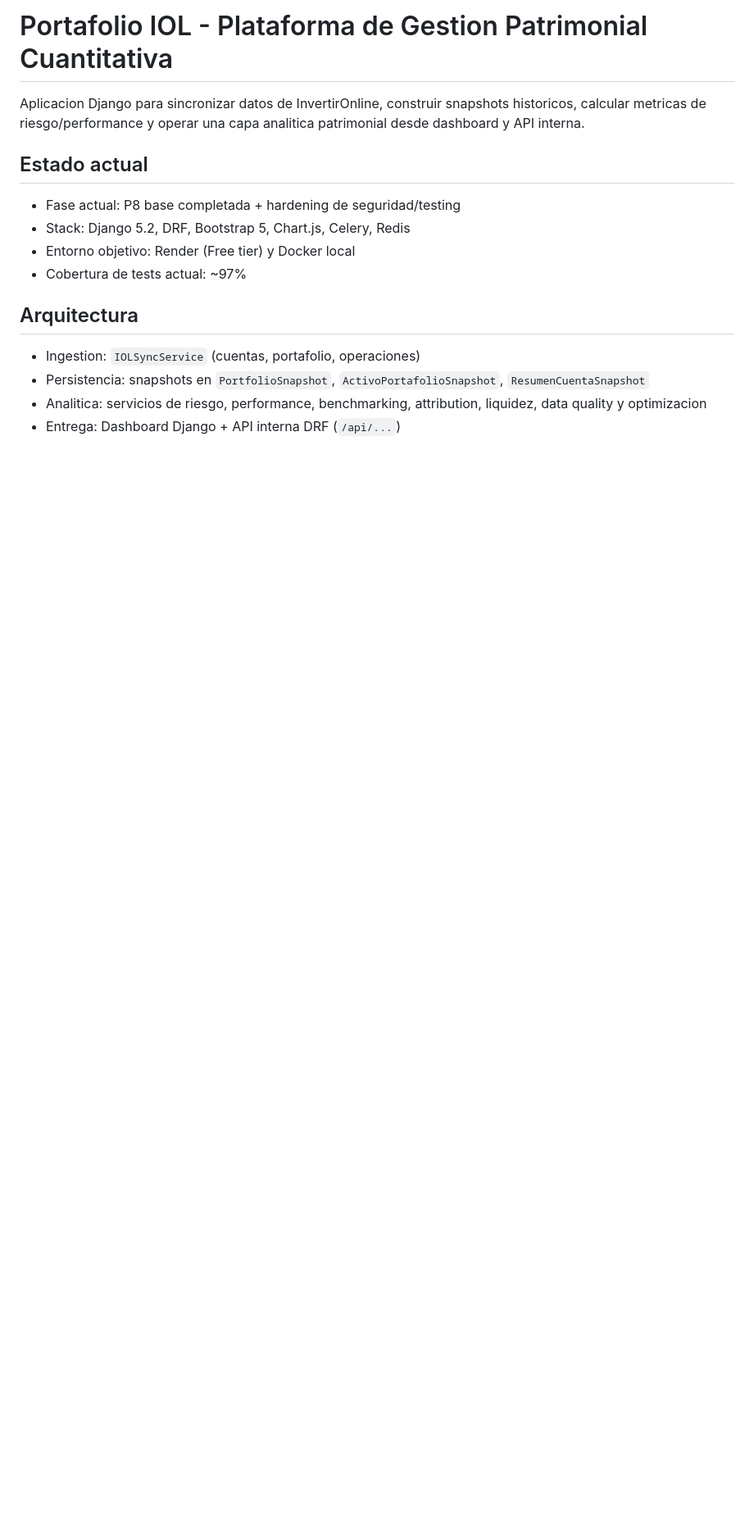
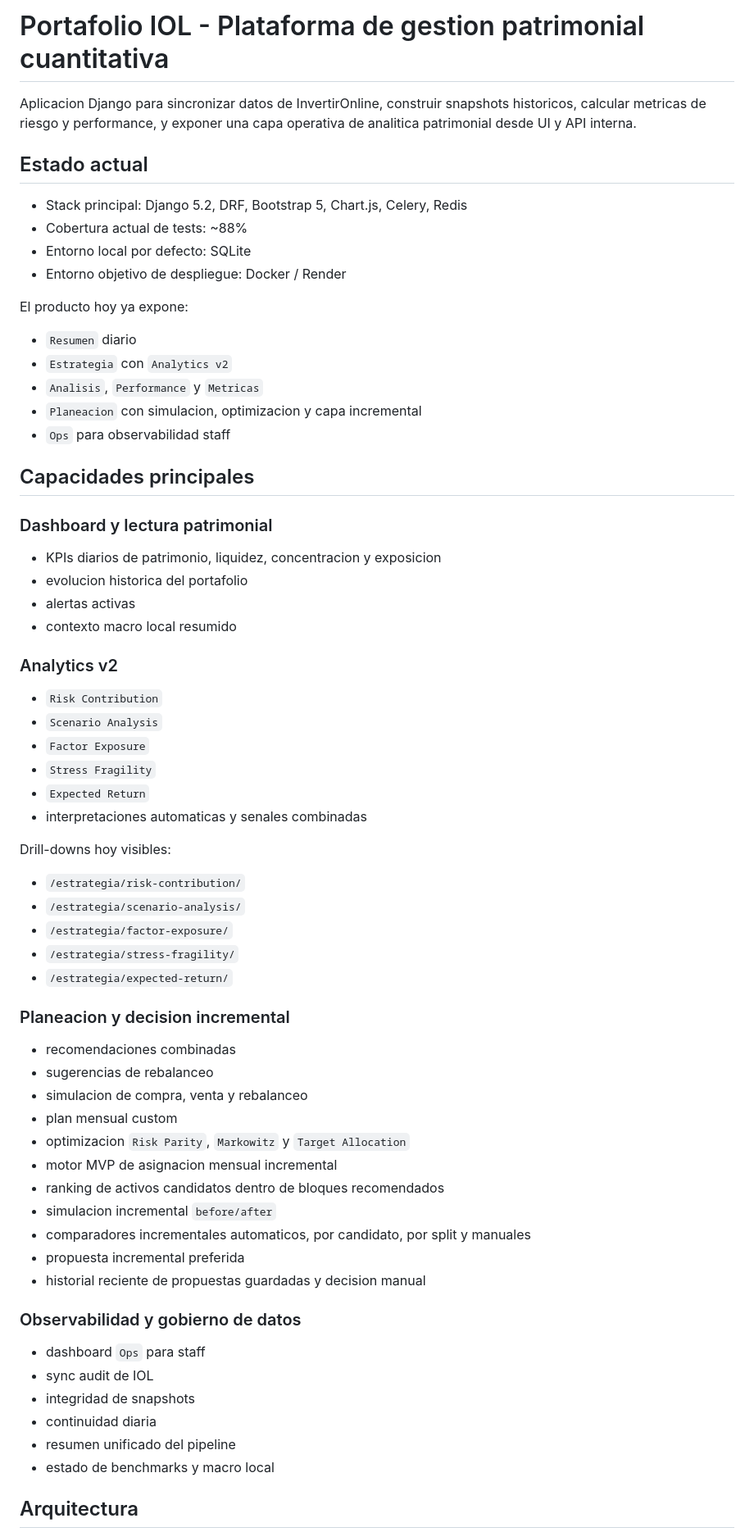
Before and after one commit to Nicokac/portafolio-iol, a Markdown page: README.md, the part around one of its changes. Shown at 82% size. GitHub-like rendering; blank space fills up the shorter version.

```diff
--- a/README.md
+++ b/README.md
@@ -1,16 +1,70 @@
-# Portafolio IOL - Plataforma de Gestion Patrimonial Cuantitativa
+# Portafolio IOL - Plataforma de gestion patrimonial cuantitativa
 
-Aplicacion Django para sincronizar datos de InvertirOnline, construir snapshots historicos, calcular metricas de riesgo/performance y operar una capa analitica patrimonial desde dashboard y API interna.
+Aplicacion Django para sincronizar datos de InvertirOnline, construir snapshots historicos, calcular metricas de riesgo y performance, y exponer una capa operativa de analitica patrimonial desde UI y API interna.
 
 ## Estado actual
-- Fase actual: P8 base completada + hardening de seguridad/testing
-- Stack: Django 5.2, DRF, Bootstrap 5, Chart.js, Celery, Redis
-- Entorno objetivo: Render (Free tier) y Docker local
-- Cobertura de tests actual: ~97%
+
+- Stack principal: Django 5.2, DRF, Bootstrap 5, Chart.js, Celery, Redis
+- Cobertura actual de tests: ~88%
+- Entorno local por defecto: SQLite
+- Entorno objetivo de despliegue: Docker / Render
+
+El producto hoy ya expone:
+
+- `Resumen` diario
+- `Estrategia` con `Analytics v2`
+- `Analisis`, `Performance` y `Metricas`
+- `Planeacion` con simulacion, optimizacion y capa incremental
+- `Ops` para observabilidad staff
+
+## Capacidades principales
+
+### Dashboard y lectura patrimonial
+
+- KPIs diarios de patrimonio, liquidez, concentracion y exposicion
+- evolucion historica del portafolio
+- alertas activas
+- contexto macro local resumido
+
+### Analytics v2
+
+- `Risk Contribution`
+- `Scenario Analysis`
+- `Factor Exposure`
+- `Stress Fragility`
+- `Expected Return`
+- interpretaciones automaticas y senales combinadas
+
+Drill-downs hoy visibles:
+
+- `/estrategia/risk-contribution/`
+- `/estrategia/scenario-analysis/`
+- `/estrategia/factor-exposure/`
+- `/estrategia/stress-fragility/`
+- `/estrategia/expected-return/`
+
+### Planeacion y decision incremental
+
+- recomendaciones combinadas
+- sugerencias de rebalanceo
+- simulacion de compra, venta y rebalanceo
+- plan mensual custom
+- optimizacion `Risk Parity`, `Markowitz` y `Target Allocation`
+- motor MVP de asignacion mensual incremental
+- ranking de activos candidatos dentro de bloques recomendados
+- simulacion incremental `before/after`
+- comparadores incrementales automaticos, por candidato, por split y manuales
+- propuesta incremental preferida
+- historial reciente de propuestas guardadas y decision manual
+
+### Observabilidad y gobierno de datos
+
+- dashboard `Ops` para staff
+- sync audit de IOL
+- integridad de snapshots
+- continuidad diaria
+- resumen unificado del pipeline
+- estado de benchmarks y macro local
 
 ## Arquitectura
-- Ingestion: `IOLSyncService` (cuentas, portafolio, operaciones)
-- Persistencia: snapshots en `PortfolioSnapshot`, `ActivoPortafolioSnapshot`, `ResumenCuentaSnapshot`
-- Analitica: servicios de riesgo, performance, benchmarking, attribution, liquidez, data quality y optimizacion
-- Entrega: Dashboard Django + API interna DRF (`/api/...`)
 
```
Also changed, not shown: other parts of README.md (+130 -72 lines), docs/analytics_v2_feature_exposure_checklist.md (+18 -11 lines).
